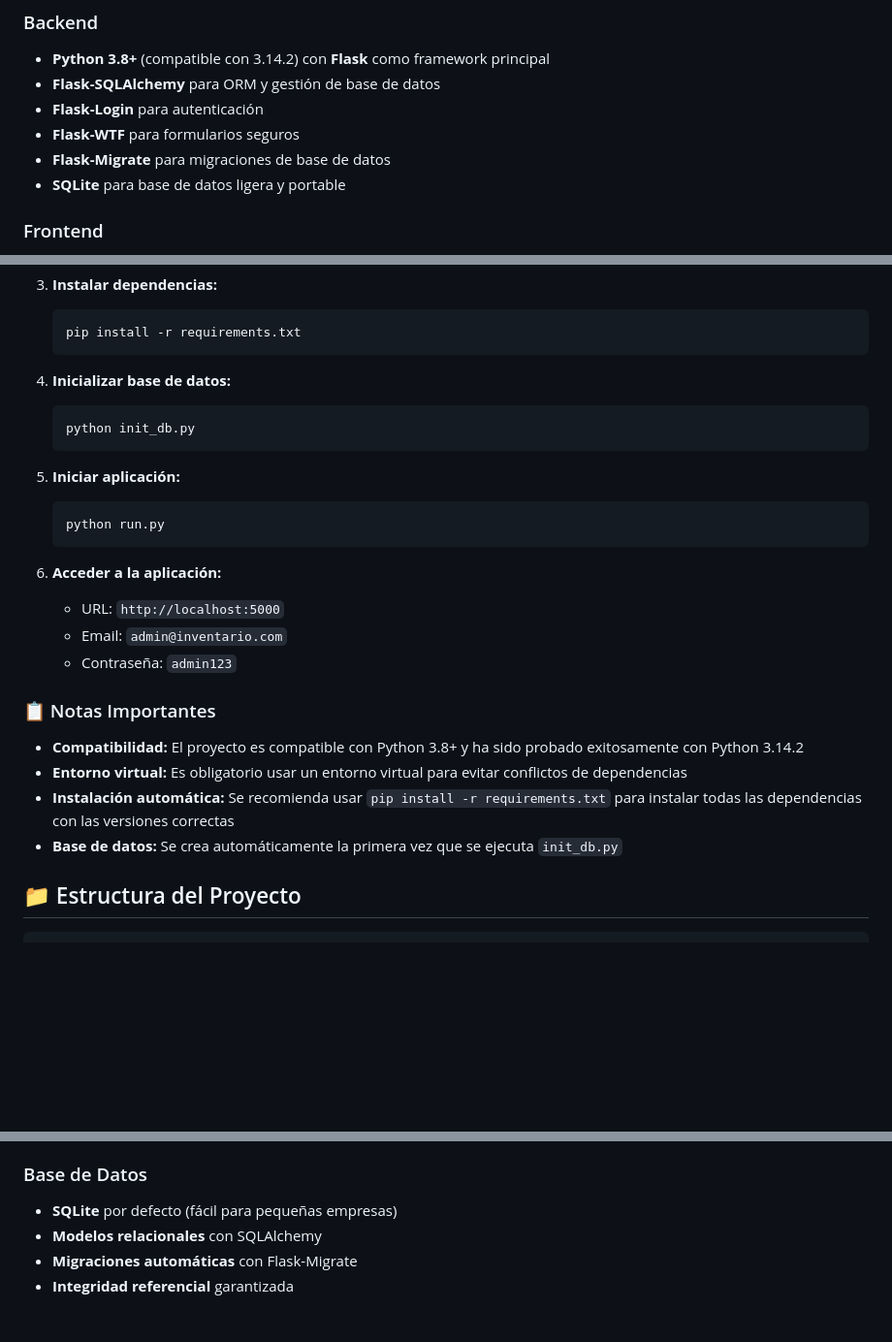
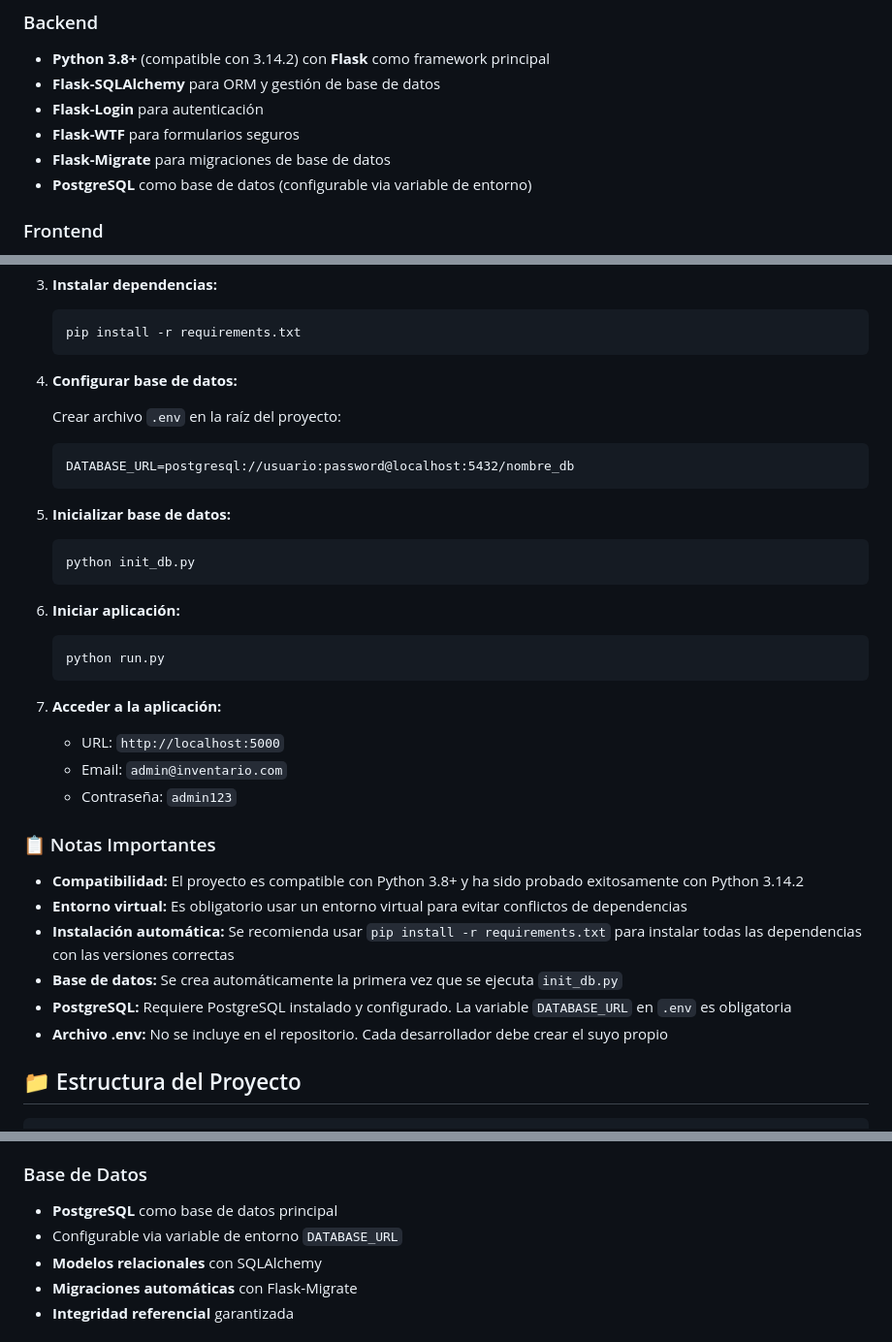
Before and after one commit to marvinzuniga19/inventario_python, a Markdown page: README.md, 3 parts joined by grey strips. Shown at 97% size. GitHub-like rendering; blank space fills up the shorter version.

Commit message:
Actualizar README para reflejar migración a PostgreSQL

````diff
--- a/README.md
+++ b/README.md
@@ -60,7 +60,7 @@ Una aplicación web moderna y responsiva para la gestión de inventario de peque
 - **Flask-Login** para autenticación
 - **Flask-WTF** para formularios seguros
 - **Flask-Migrate** para migraciones de base de datos
-- **SQLite** para base de datos ligera y portable
+- **PostgreSQL** como base de datos (configurable via variable de entorno)
 
 ### Frontend
 - **Bootstrap 5** para diseño responsivo
@@ -97,17 +99,24 @@ Una aplicación web moderna y responsiva para la gestión de inventario de peque
    pip install -r requirements.txt
    ```
 
-4. **Inicializar base de datos:**
+4. **Configurar base de datos:**
+
+   Crear archivo `.env` en la raíz del proyecto:
+   ```
+   DATABASE_URL=postgresql://usuario:password@localhost:5432/nombre_db
+   ```
+
+5. **Inicializar base de datos:**
    ```bash
    python init_db.py
    ```
 
-5. **Iniciar aplicación:**
+6. **Iniciar aplicación:**
    ```bash
    python run.py
    ```
 
-6. **Acceder a la aplicación:**
+7. **Acceder a la aplicación:**
    - URL: `http://localhost:5000`
    - Email: `admin@inventario.com`
    - Contraseña: `admin123`
@@ -118,6 +127,8 @@ Una aplicación web moderna y responsiva para la gestión de inventario de peque
 - **Entorno virtual:** Es obligatorio usar un entorno virtual para evitar conflictos de dependencias
 - **Instalación automática:** Se recomienda usar `pip install -r requirements.txt` para instalar todas las dependencias con las versiones correctas
 - **Base de datos:** Se crea automáticamente la primera vez que se ejecuta `init_db.py`
+- **PostgreSQL:** Requiere PostgreSQL instalado y configurado. La variable `DATABASE_URL` en `.env` es obligatoria
+- **Archivo .env:** No se incluye en el repositorio. Cada desarrollador debe crear el suyo propio
 
 ## 📁 Estructura del Proyecto
 
@@ -188,7 +199,8 @@ inventario_app/
 - **Sistema operativo:** Compatible con Windows, macOS y Linux
 
 ### Base de Datos
-- **SQLite** por defecto (fácil para pequeñas empresas)
+- **PostgreSQL** como base de datos principal
+- Configurable via variable de entorno `DATABASE_URL`
 - **Modelos relacionales** con SQLAlchemy
 - **Migraciones automáticas** con Flask-Migrate
 - **Integridad referencial** garantizada
````
Also changed, not shown: other parts of README.md (+2 -0 lines).
